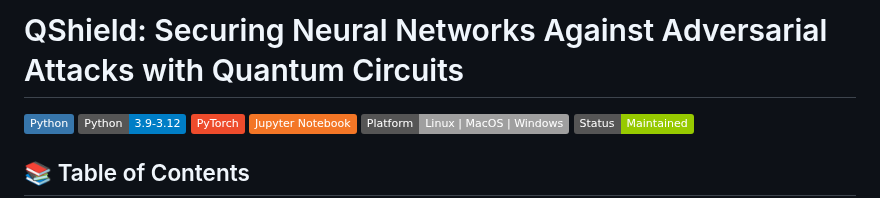
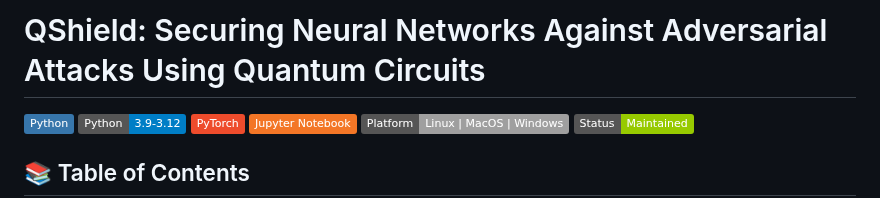
Before and after one commit to n-azimi/QShield, a Markdown page: README.md, the part around the change. Rendered like a GitHub page; badges without logos.

Commit message:
Update project title wording in README

```diff
--- a/README.md
+++ b/README.md
@@ -1,4 +1,4 @@
-# QShield: Securing Neural Networks Against Adversarial Attacks with Quantum Circuits
+# QShield: Securing Neural Networks Against Adversarial Attacks Using Quantum Circuits
 
 
 
```
